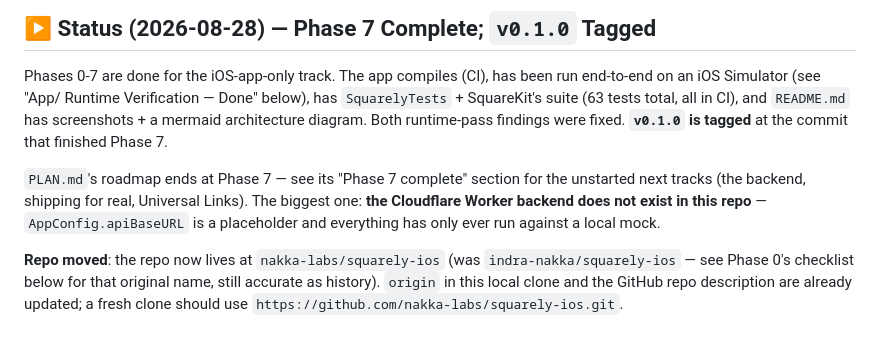
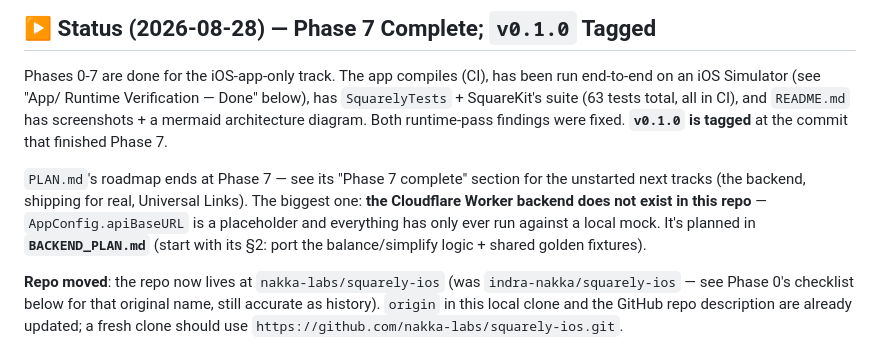
Before and after one commit to nakka-labs/clantab-ios, a Markdown page: HANDOFF.md, the part around the change. Rendered like a GitHub page.

```diff
--- a/HANDOFF.md
+++ b/HANDOFF.md
@@ -13,7 +13,8 @@ that finished Phase 7.
 the unstarted next tracks (the backend, shipping for real, Universal Links).
 The biggest one: **the Cloudflare Worker backend does not exist in this repo**
 — `AppConfig.apiBaseURL` is a placeholder and everything has only ever run
-against a local mock.
+against a local mock. It's planned in **`BACKEND_PLAN.md`** (start with its
+§2: port the balance/simplify logic + shared golden fixtures).
 
 **Repo moved**: the repo now lives at `nakka-labs/squarely-ios` (was
 `indra-nakka/squarely-ios` — see Phase 0's checklist below for that original
```
Also changed, not shown: BACKEND_PLAN.md (added, +286 -0 lines), PLAN.md (+3 -2 lines).
